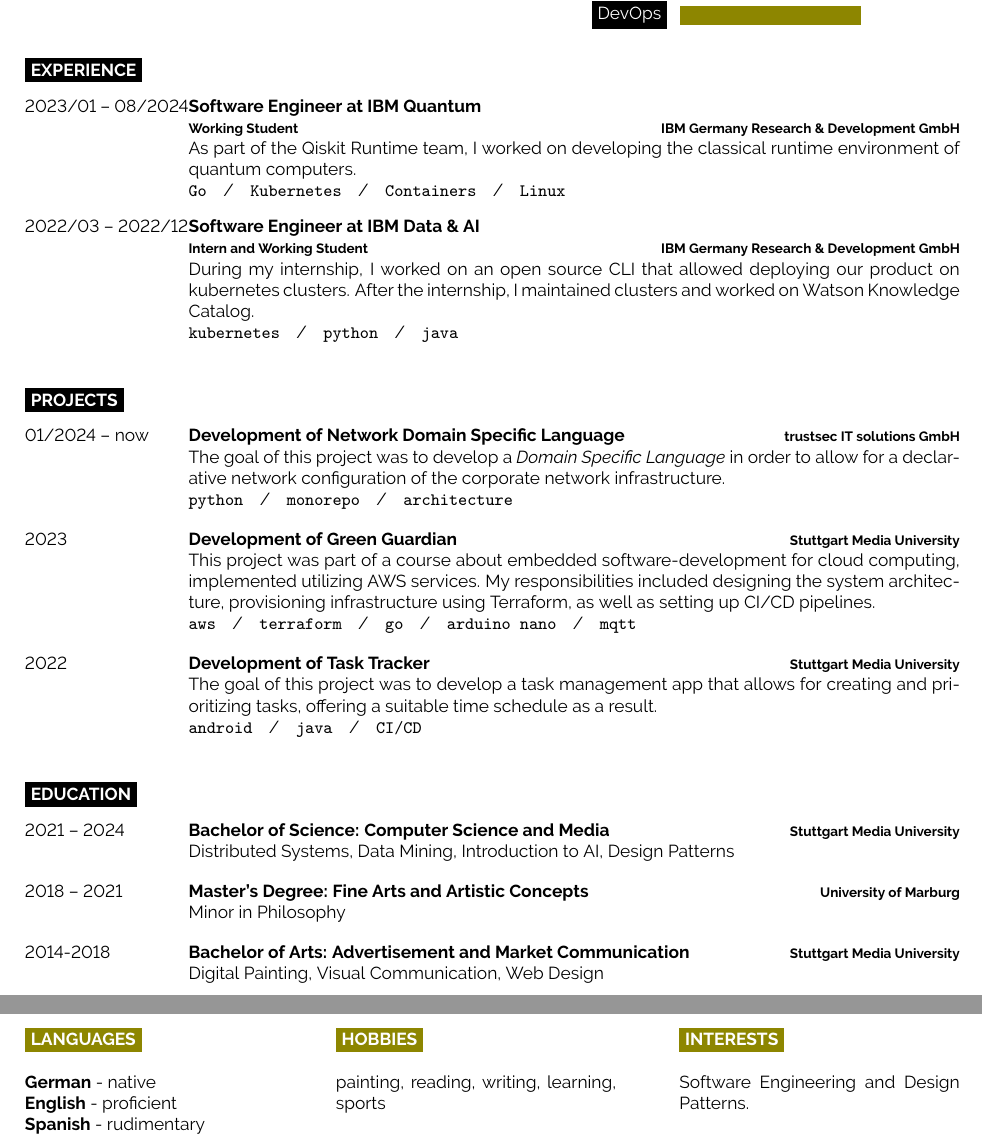
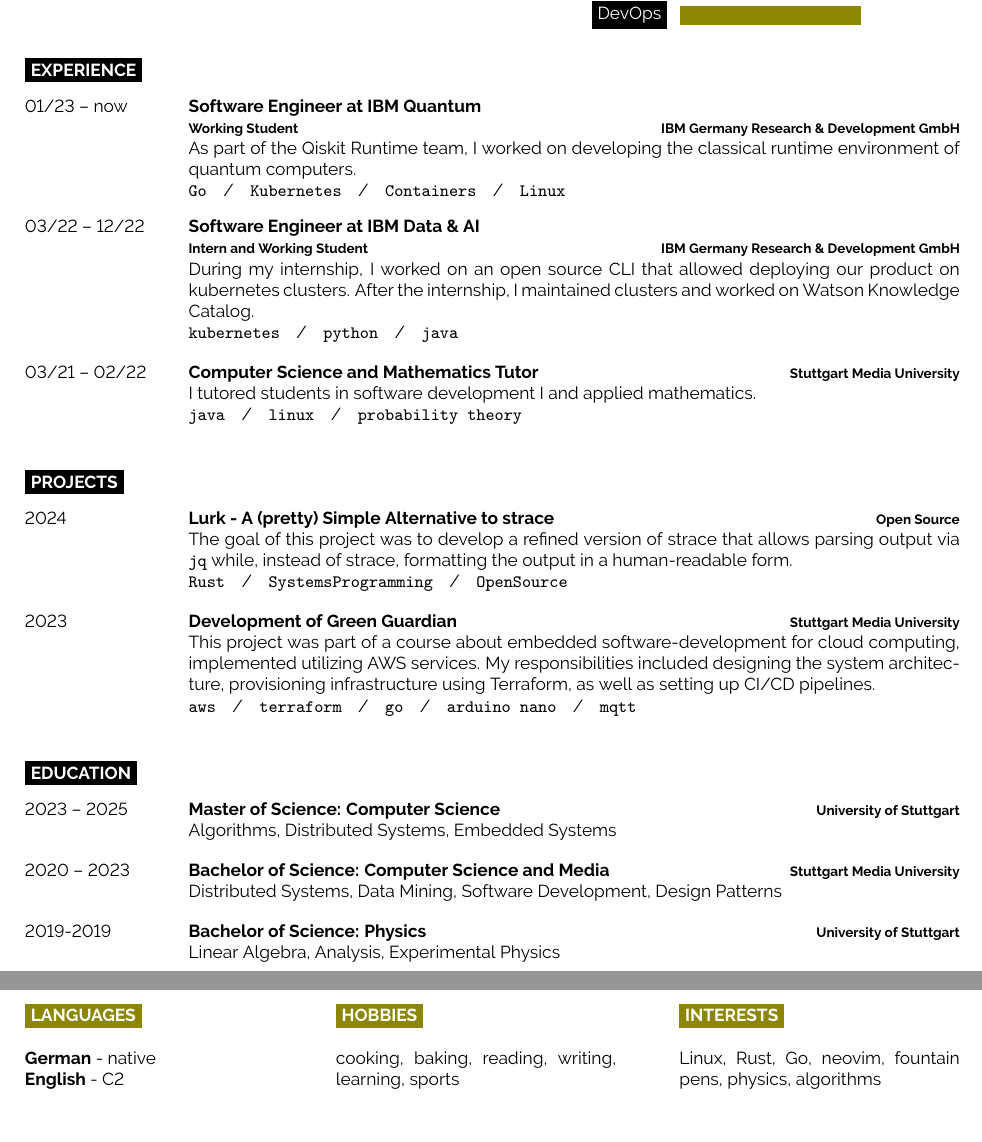
Before and after one commit to JakWai01/cv, a LaTeX document (main.tex): two parts of pages 1 and 2 of 2, joined at a grey line, cut so that both start at the same text, the shorter picture padded with empty space. Compiled offline with pdfLaTeX.

Commit message:
feat: Add content

```diff
--- a/main.tex
+++ b/main.tex
@@ -99,17 +99,23 @@
 
 \begin{entrylist}
 	\entry
-		{2023/01 -- 08/2024}
+		{01/23 -- now}
 		{Software Engineer at IBM Quantum\\\footnotesize{Working Student}}
 		{IBM Germany Research \& Development GmbH}
 		{As part of the Qiskit Runtime team, I worked on developing the classical runtime environment of quantum computers.
         \\ \texttt{Go}\slashsep\texttt{Kubernetes}\slashsep\texttt{Containers}\slashsep\texttt{Linux}}
 	\entry
-		{2022/03 -- 2022/12}
+		{03/22 -- 12/22}
         {Software Engineer at IBM Data \& AI\\\footnotesize{Intern and Working Student}}
         {IBM Germany Research \& Development GmbH}
 		{During my internship, I worked on an open source CLI that allowed deploying our product on kubernetes clusters. After the internship, I maintained clusters and worked on Watson Knowledge Catalog.
 		\\ \texttt{kubernetes}\slashsep\texttt{python}\slashsep\texttt{java}}
+	\entry
+		{03/21 -- 02/22}
+        {Computer Science and Mathematics Tutor}
+        {Stuttgart Media University}
+		{I tutored students in software development I and applied mathematics.
+		\\ \texttt{java}\slashsep\texttt{linux}\slashsep\texttt{probability theory}}
 \end{entrylist}
 
 %----------------------------------------------------------------------------------------
@@ -120,23 +126,18 @@
 
 \begin{entrylist}
 	\entry
-	{01/2024 -- now}
-	{Development of Network Domain Specific Language}
-	{trustsec IT solutions GmbH}
-	{The goal of this project was to develop a \emph{Domain Specific Language} in order to allow for a declarative network configuration of the corporate network infrastructure.
-	\\ \texttt{python}\slashsep\texttt{monorepo}\slashsep\texttt{architecture}}
+        {2024}
+        {Lurk - A (pretty) Simple Alternative to strace}
+        {Open Source}
+        {The goal of this project was to develop a refined version of strace that allows parsing output via \texttt{jq} while, instead of strace, formatting the output in a human-readable form.
+        \\ \texttt{Rust}\slashsep\texttt{SystemsProgramming}\slashsep\texttt{OpenSource}}
+
     \entry
         {2023}
         {Development of Green Guardian}
         {Stuttgart Media University}
         {This project was part of a course about embedded software-development for cloud computing, implemented utilizing AWS services. My responsibilities included designing the system architecture, provisioning infrastructure using Terraform, as well as setting up CI/CD pipelines.
         	\\ \texttt{aws}\slashsep\texttt{terraform}\slashsep\texttt{go}\slashsep\texttt{arduino nano}\slashsep\texttt{mqtt}}
-	\entry
-	{2022}
-	{Development of Task Tracker}
-	{Stuttgart Media University}
-	{The goal of this project was to develop a task management app that allows for creating and prioritizing tasks, offering a suitable time schedule as a result.
-		\\ \texttt{android}\slashsep\texttt{java}\slashsep\texttt{CI/CD}}
 \end{entrylist}
 
 %----------------------------------------------------------------------------------------
@@ -147,20 +148,20 @@
 
 \begin{entrylist}
 	\entry
-	{2021 -- 2024}
+        {2023 -- 2025}
+        {Master of Science: Computer Science}
+        {University of Stuttgart}
+        {Algorithms, Distributed Systems, Embedded Systems}
+	\entry
+        {2020 -- 2023}
         {Bachelor of Science: Computer Science and Media}
         {Stuttgart Media University}
-	{Distributed Systems, Data Mining, Introduction to AI, Design Patterns}
+        {Distributed Systems, Data Mining, Software Development, Design Patterns}
 	\entry
-	{2018 -- 2021}
-	{Master's Degree: Fine Arts and Artistic Concepts}
-	{University of Marburg}
-	{Minor in Philosophy}
-\entry
-	{2014-2018}
-	{Bachelor of Arts: Advertisement and Market Communication}
-	{Stuttgart Media University}
-	{Digital Painting, Visual Communication, Web Design}
+        {2019-2019}
+        {Bachelor of Science: Physics}
+        {University of Stuttgart}
+        {Linear Algebra, Analysis, Experimental Physics}
 \end{entrylist}
 
 %----------------------------------------------------------------------------------------
@@ -173,8 +174,7 @@
 	\asect{Languages}
 
 	\textbf{German} - native\\
-	\textbf{English} - proficient\\
-	\textbf{Spanish} - rudimentary
+	\textbf{English} - C2\\
 \end{minipage}
 \hfill
 \begin{minipage}[t]{0.3\textwidth}
@@ -182,7 +182,7 @@
 
 	\asect{Hobbies}
 
-	painting, reading, writing, learning, sports
+	cooking, baking, reading, writing, learning, sports
 \end{minipage}
 \hfill
 \begin{minipage}[t]{0.3\textwidth}
@@ -190,7 +190,7 @@
 
 	\asect{Interests}
 
-	Software Engineering and Design Patterns.
+	Linux, Rust, Go, neovim, fountain pens, physics, algorithms
 \end{minipage}
 
 %----------------------------------------------------------------------------------------
```
Lines whose indentation alone changed are shown as unchanged.
